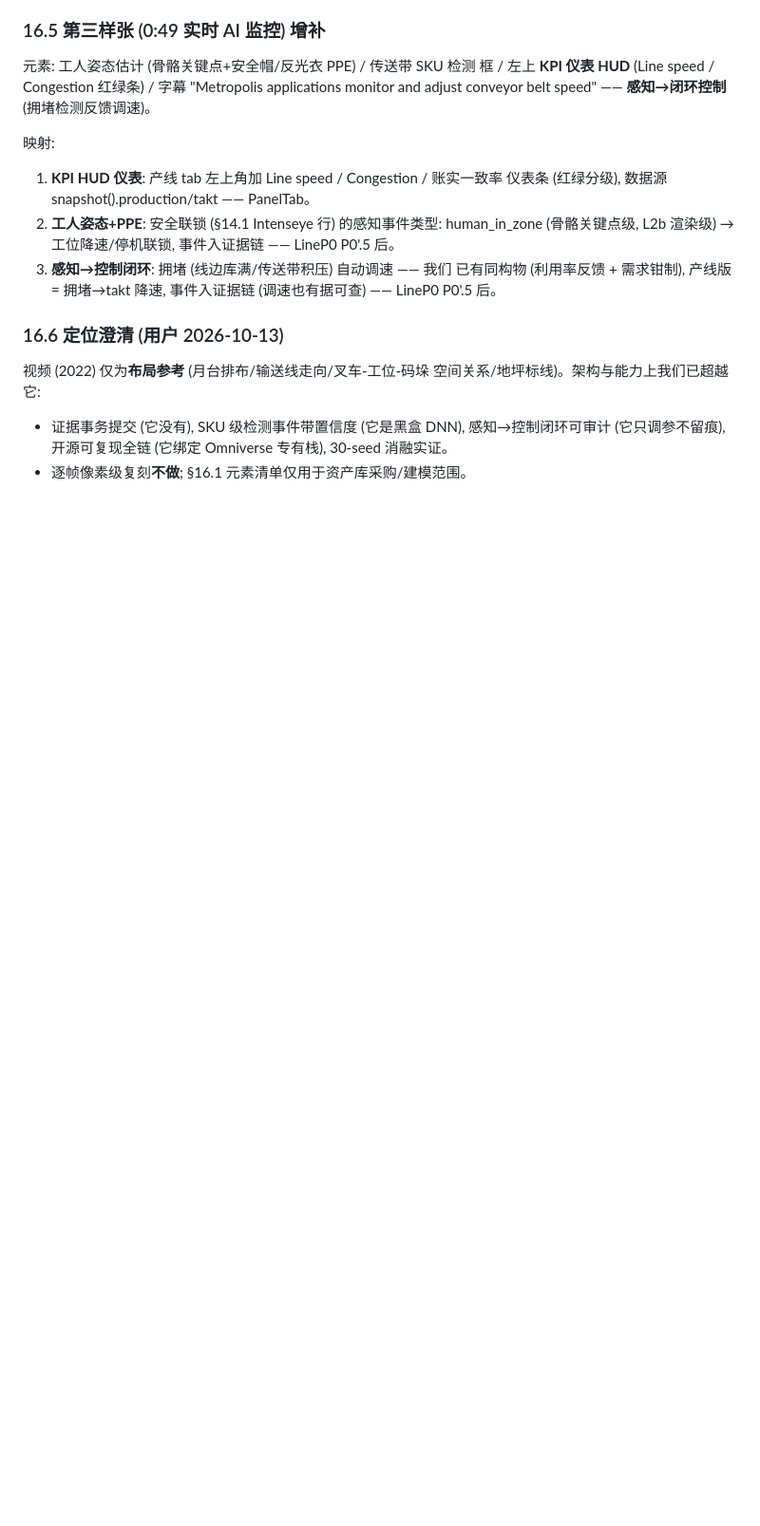
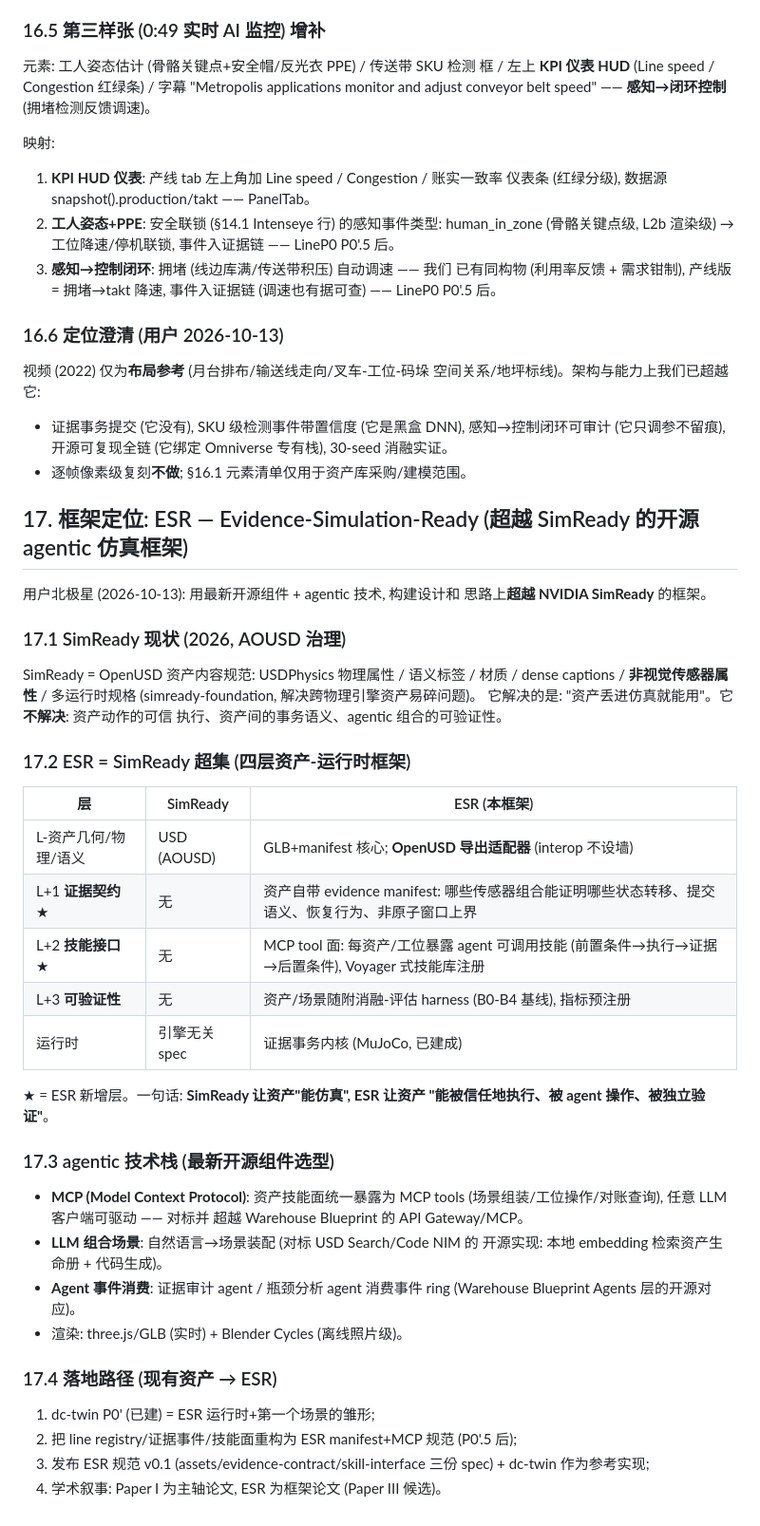
Before and after one commit to guohongbin-git/agv-world-model, a Markdown page: docs/设计_DC数字孪生场景_v0.5.1.md, the part around the change. Shown at 95% size. GitHub-like rendering; blank space fills up the shorter version.

Commit message:
蓝图 §17: ESR 框架定位 — Evidence-Simulation-Ready, SimReady 超集 (证据契约/技能接口/可验证性三新增层), MCP agentic 栈, 落地路径四步

```diff
--- a/docs/设计_DC数字孪生场景_v0.5.1.md
+++ b/docs/设计_DC数字孪生场景_v0.5.1.md
@@ -375,3 +375,49 @@ Blender (headless, 既有管线)          three.js (面板实时)
   感知→控制闭环可审计 (它只调参不留痕), 开源可复现全链 (它绑定
   Omniverse 专有栈), 30-seed 消融实证。
 - 逐帧像素级复刻**不做**; §16.1 元素清单仅用于资产库采购/建模范围。
+
+## 17. 框架定位: ESR — Evidence-Simulation-Ready (超越 SimReady 的开源 agentic 仿真框架)
+
+用户北极星 (2026-10-13): 用最新开源组件 + agentic 技术, 构建设计和
+思路上**超越 NVIDIA SimReady** 的框架。
+
+### 17.1 SimReady 现状 (2026, AOUSD 治理)
+
+SimReady = OpenUSD 资产内容规范: USDPhysics 物理属性 / 语义标签 /
+材质 / dense captions / **非视觉传感器属性** / 多运行时规格
+(simready-foundation, 解决跨物理引擎资产易碎问题)。
+它解决的是: "资产丢进仿真就能用"。它**不解决**: 资产动作的可信
+执行、资产间的事务语义、agentic 组合的可验证性。
+
+### 17.2 ESR = SimReady 超集 (四层资产-运行时框架)
+
+| 层 | SimReady | ESR (本框架) |
+|---|---|---|
+| L-资产几何/物理/语义 | USD (AOUSD) | GLB+manifest 核心; **OpenUSD 导出适配器** (interop 不设墙) |
+| L+1 **证据契约** ★ | 无 | 资产自带 evidence manifest: 哪些传感器组合能证明哪些状态转移、提交语义、恢复行为、非原子窗口上界 |
+| L+2 **技能接口** ★ | 无 | MCP tool 面: 每资产/工位暴露 agent 可调用技能 (前置条件→执行→证据→后置条件), Voyager 式技能库注册 |
+| L+3 **可验证性** | 无 | 资产/场景随附消融-评估 harness (B0-B4 基线), 指标预注册 |
+| 运行时 | 引擎无关 spec | 证据事务内核 (MuJoCo, 已建成) |
+
+★ = ESR 新增层。一句话: **SimReady 让资产"能仿真", ESR 让资产
+"能被信任地执行、被 agent 操作、被独立验证"**。
+
+### 17.3 agentic 技术栈 (最新开源组件选型)
+
+- **MCP (Model Context Protocol)**: 资产技能面统一暴露为 MCP tools
+  (场景组装/工位操作/对账查询), 任意 LLM 客户端可驱动 —— 对标并
+  超越 Warehouse Blueprint 的 API Gateway/MCP。
+- **LLM 组合场景**: 自然语言→场景装配 (对标 USD Search/Code NIM 的
+  开源实现: 本地 embedding 检索资产生命册 + 代码生成)。
+- **Agent 事件消费**: 证据审计 agent / 瓶颈分析 agent 消费事件 ring
+  (Warehouse Blueprint Agents 层的开源对应)。
+- 渲染: three.js/GLB (实时) + Blender Cycles (离线照片级)。
+
+### 17.4 落地路径 (现有资产 → ESR)
+
+1. dc-twin P0' (已建) = ESR 运行时+第一个场景的雏形;
+2. 把 line registry/证据事件/技能面重构为 ESR manifest+MCP 规范
+   (P0'.5 后);
+3. 发布 ESR 规范 v0.1 (assets/evidence-contract/skill-interface
+   三份 spec) + dc-twin 作为参考实现;
+4. 学术叙事: Paper I 为主轴论文, ESR 为框架论文 (Paper III 候选)。
```
